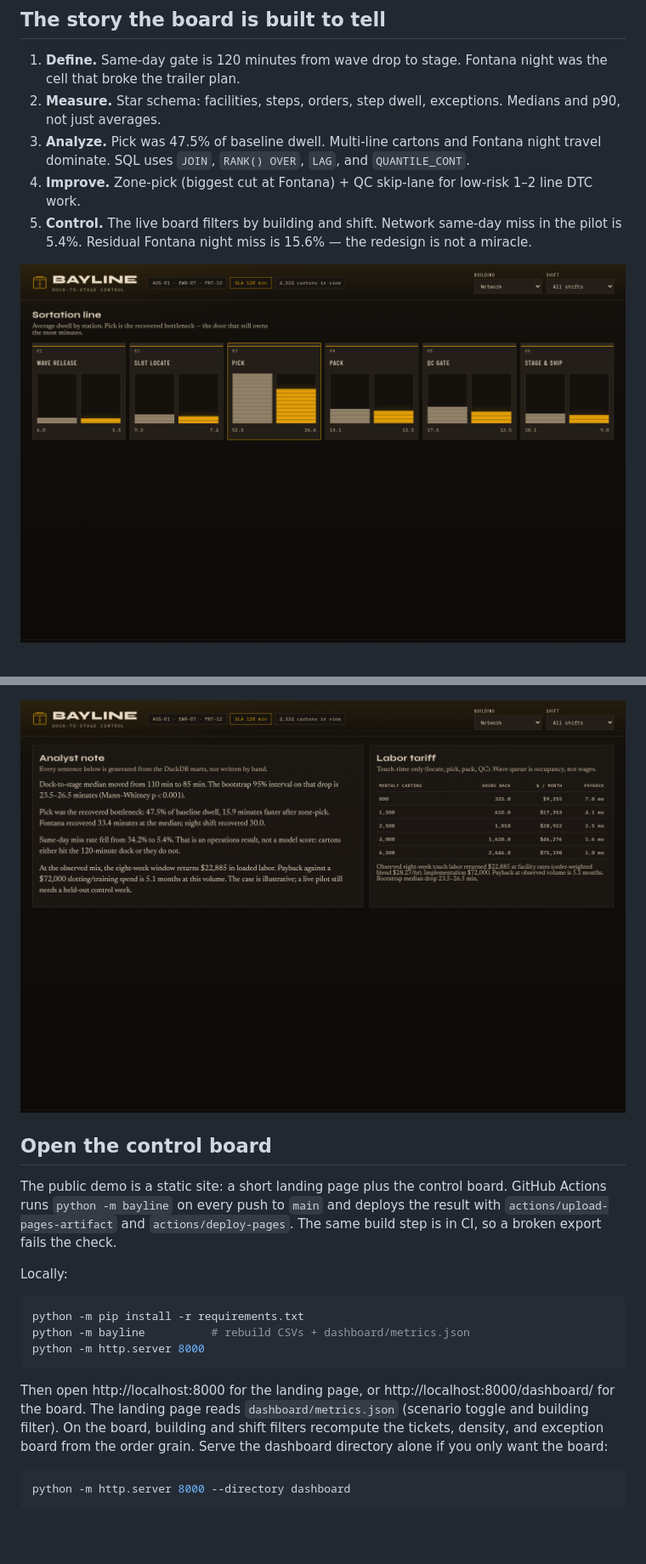
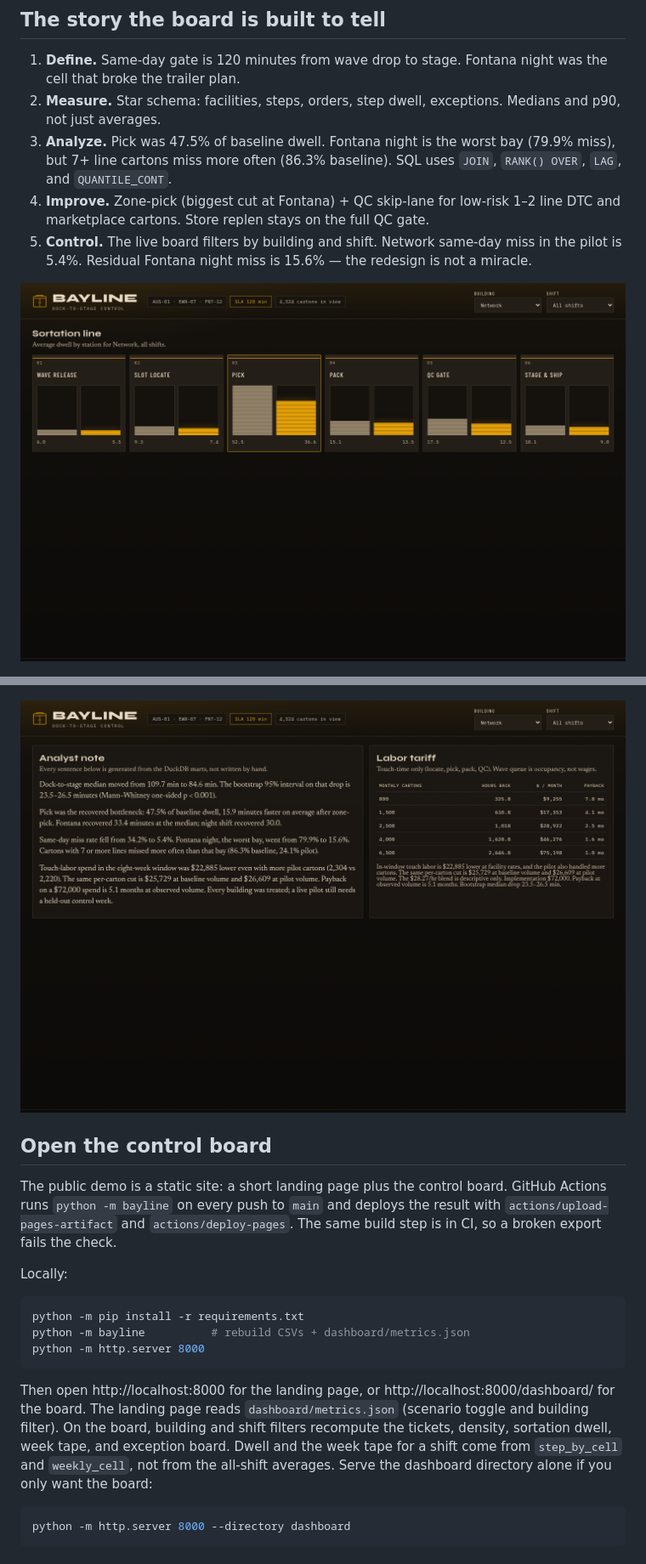
Before and after one commit to ParBproject/E-commerce-Order-Fulfillment-Process-Improvement, a Markdown page: README.md, 2 parts joined by grey strips. Shown: that part at 85% size. Drawn GitHub-style; pictures changed too: docs/screenshots/analyst_note.png, docs/screenshots/sortation_line.png; blank space fills up the shorter version.

````diff
--- a/README.md
+++ b/README.md
@@ -36,8 +36,8 @@ The datasets are a seeded, illustrative network (seed 42). Treat the method as t
 
 1. **Define.** Same-day gate is 120 minutes from wave drop to stage. Fontana night was the cell that broke the trailer plan.
 2. **Measure.** Star schema: facilities, steps, orders, step dwell, exceptions. Medians and p90, not just averages.
-3. **Analyze.** Pick was 47.5% of baseline dwell. Multi-line cartons and Fontana night travel dominate. SQL uses `JOIN`, `RANK() OVER`, `LAG`, and `QUANTILE_CONT`.
-4. **Improve.** Zone-pick (biggest cut at Fontana) + QC skip-lane for low-risk 1–2 line DTC work.
+3. **Analyze.** Pick was 47.5% of baseline dwell. Fontana night is the worst bay (79.9% miss), but 7+ line cartons miss more often (86.3% baseline). SQL uses `JOIN`, `RANK() OVER`, `LAG`, and `QUANTILE_CONT`.
+4. **Improve.** Zone-pick (biggest cut at Fontana) + QC skip-lane for low-risk 1–2 line DTC and marketplace cartons. Store replen stays on the full QC gate.
 5. **Control.** The live board filters by building and shift. Network same-day miss in the pilot is 5.4%. Residual Fontana night miss is 15.6% — the redesign is not a miracle.
 
 <p align="center">
@@ -68,7 +68,7 @@ python -m bayline          # rebuild CSVs + dashboard/metrics.json
 python -m http.server 8000
 ```
 
-Then open http://localhost:8000 for the landing page, or http://localhost:8000/dashboard/ for the board. The landing page reads `dashboard/metrics.json` (scenario toggle and building filter). On the board, building and shift filters recompute the tickets, density, and exception board from the order grain. Serve the dashboard directory alone if you only want the board:
+Then open http://localhost:8000 for the landing page, or http://localhost:8000/dashboard/ for the board. The landing page reads `dashboard/metrics.json` (scenario toggle and building filter). On the board, building and shift filters recompute the tickets, density, sortation dwell, week tape, and exception board. Dwell and the week tape for a shift come from `step_by_cell` and `weekly_cell`, not from the all-shift averages. Serve the dashboard directory alone if you only want the board:
 
 ```bash
 python -m http.server 8000 --directory dashboard
````
Also changed, not shown: other parts of README.md (+2 -2 lines), docs/screenshots/command_board.png, 9 other files.
